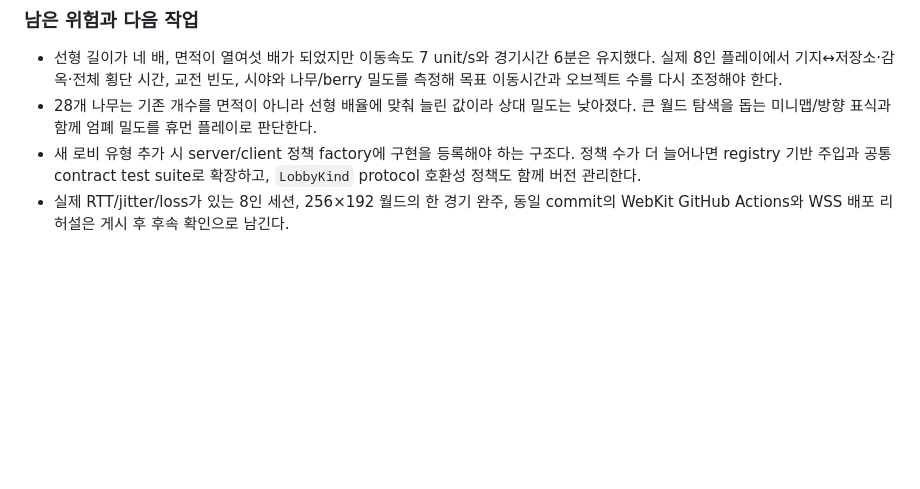
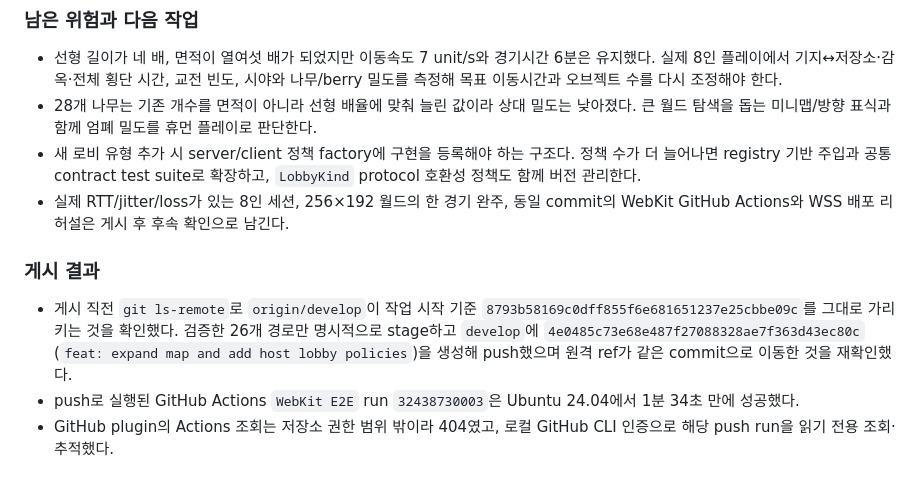
Before and after one commit to tina445/SquirrelGame, a Markdown page: diary.md, the part around the change. Drawn GitHub-style; blank space fills up the shorter version.

Commit message:
docs: record map and lobby publication

```diff
--- a/diary.md
+++ b/diary.md
@@ -327,3 +327,9 @@
 - 28개 나무는 기존 개수를 면적이 아니라 선형 배율에 맞춰 늘린 값이라 상대 밀도는 낮아졌다. 큰 월드 탐색을 돕는 미니맵/방향 표식과 함께 엄폐 밀도를 휴먼 플레이로 판단한다.
 - 새 로비 유형 추가 시 server/client 정책 factory에 구현을 등록해야 하는 구조다. 정책 수가 더 늘어나면 registry 기반 주입과 공통 contract test suite로 확장하고, `LobbyKind` protocol 호환성 정책도 함께 버전 관리한다.
 - 실제 RTT/jitter/loss가 있는 8인 세션, 256×192 월드의 한 경기 완주, 동일 commit의 WebKit GitHub Actions와 WSS 배포 리허설은 게시 후 후속 확인으로 남긴다.
+
+### 게시 결과
+
+- 게시 직전 `git ls-remote`로 `origin/develop`이 작업 시작 기준 `8793b58169c0dff855f6e681651237e25cbbe09c`를 그대로 가리키는 것을 확인했다. 검증한 26개 경로만 명시적으로 stage하고 `develop`에 `4e0485c73e68e487f27088328ae7f363d43ec80c` (`feat: expand map and add host lobby policies`)을 생성해 push했으며 원격 ref가 같은 commit으로 이동한 것을 재확인했다.
+- push로 실행된 GitHub Actions `WebKit E2E` run `32438730003`은 Ubuntu 24.04에서 1분 34초 만에 성공했다.
+- GitHub plugin의 Actions 조회는 저장소 권한 범위 밖이라 404였고, 로컬 GitHub CLI 인증으로 해당 push run을 읽기 전용 조회·추적했다.
```
